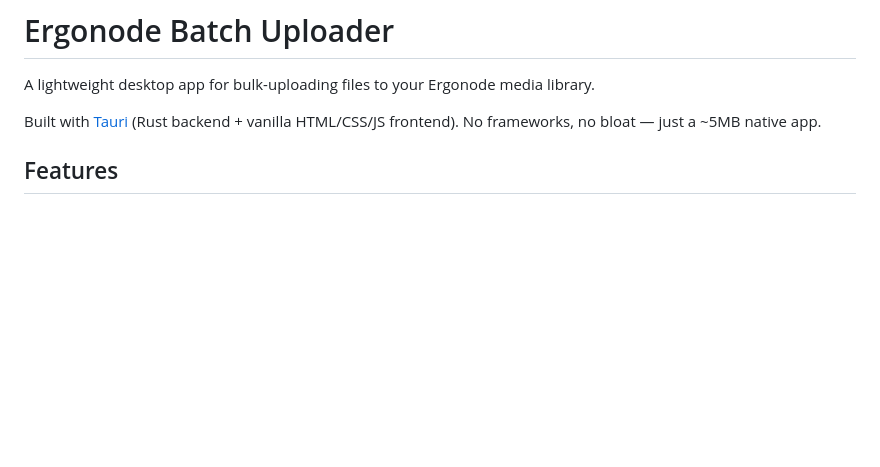
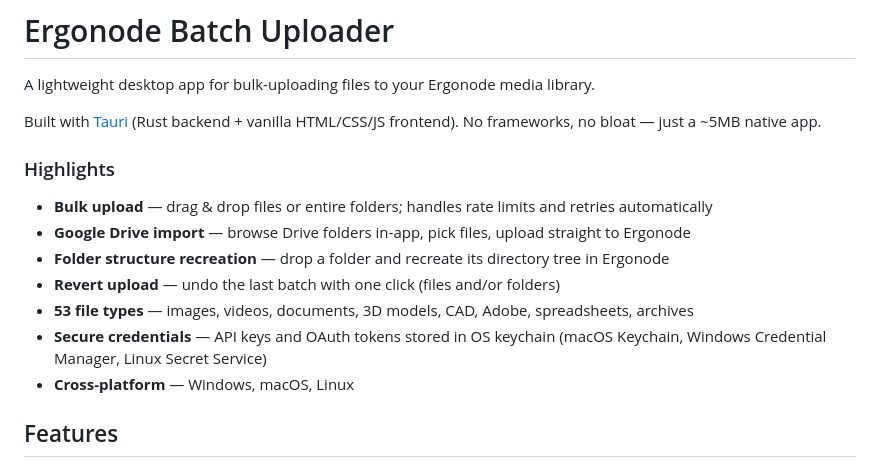
Before and after one commit to sakej/ergonode, a Markdown page: batch-uploader/README.md, the part around the change. GitHub-like rendering; blank space fills up the shorter version.

Commit message:
docs: add highlights section to README

```diff
--- a/batch-uploader/README.md
+++ b/batch-uploader/README.md
@@ -3,6 +3,16 @@
 A lightweight desktop app for bulk-uploading files to your Ergonode media library.
 
 Built with [Tauri](https://tauri.app/) (Rust backend + vanilla HTML/CSS/JS frontend). No frameworks, no bloat — just a ~5MB native app.
+
+### Highlights
+
+- **Bulk upload** — drag & drop files or entire folders; handles rate limits and retries automatically
+- **Google Drive import** — browse Drive folders in-app, pick files, upload straight to Ergonode
+- **Folder structure recreation** — drop a folder and recreate its directory tree in Ergonode
+- **Revert upload** — undo the last batch with one click (files and/or folders)
+- **53 file types** — images, videos, documents, 3D models, CAD, Adobe, spreadsheets, archives
+- **Secure credentials** — API keys and OAuth tokens stored in OS keychain (macOS Keychain, Windows Credential Manager, Linux Secret Service)
+- **Cross-platform** — Windows, macOS, Linux
 
 ## Features
 
```
